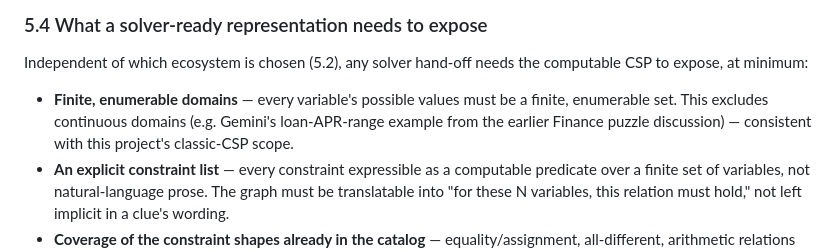
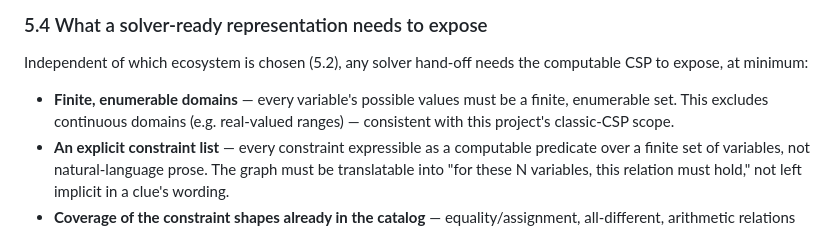
Before and after one commit to akollegger/zebra-space, a Markdown page: design/rfc/RFC-002-constraint-solver-selection.md, the part around the change. Drawn GitHub-style.

Commit message:
Potential fix for pull request finding
Co-authored-by: Copilot Autofix powered by AI <175728472+Copilot@users.noreply.github.com>

```diff
--- a/design/rfc/RFC-002-constraint-solver-selection.md
+++ b/design/rfc/RFC-002-constraint-solver-selection.md
@@ -101,8 +101,8 @@ Independent of which ecosystem is chosen (5.2), any solver hand-off needs the co
 expose, at minimum:
 
 - **Finite, enumerable domains** — every variable's possible values must be a finite, enumerable
-  set. This excludes continuous domains (e.g. Gemini's loan-APR-range example from the earlier
-  Finance puzzle discussion) — consistent with this project's classic-CSP scope.
+  set. This excludes continuous domains (e.g. real-valued ranges) — consistent with this project's
+  classic-CSP scope.
 - **An explicit constraint list** — every constraint expressible as a computable predicate over a
   finite set of variables, not natural-language prose. The graph must be translatable into "for
   these N variables, this relation must hold," not left implicit in a clue's wording.
```
